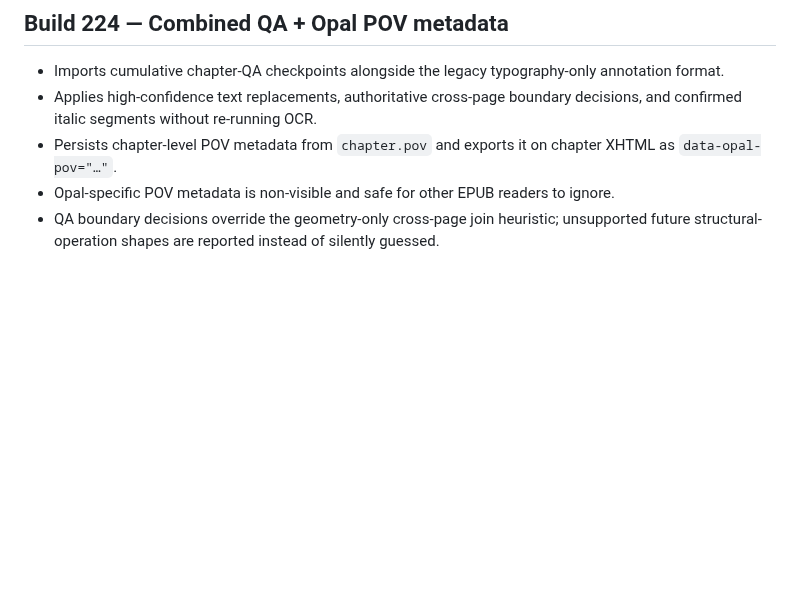
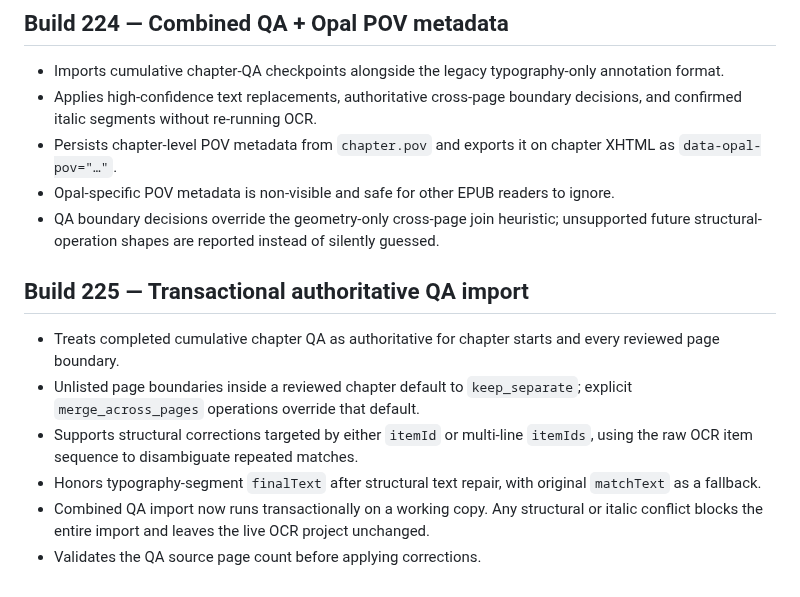
Before and after one commit to jedavid33-design/book-ocr-studio, a Markdown page: README.md, the part around the change. GitHub-like rendering; blank space fills up the shorter version.

Commit message:
Document Build 225 QA safety contract

```diff
--- a/README.md
+++ b/README.md
@@ -359,3 +359,12 @@ Surgical follow-up to v2.7.62.
 - Persists chapter-level POV metadata from `chapter.pov` and exports it on chapter XHTML as `data-opal-pov="…"`.
 - Opal-specific POV metadata is non-visible and safe for other EPUB readers to ignore.
 - QA boundary decisions override the geometry-only cross-page join heuristic; unsupported future structural-operation shapes are reported instead of silently guessed.
+
+
+## Build 225 — Transactional authoritative QA import
+- Treats completed cumulative chapter QA as authoritative for chapter starts and every reviewed page boundary.
+- Unlisted page boundaries inside a reviewed chapter default to `keep_separate`; explicit `merge_across_pages` operations override that default.
+- Supports structural corrections targeted by either `itemId` or multi-line `itemIds`, using the raw OCR item sequence to disambiguate repeated matches.
+- Honors typography-segment `finalText` after structural text repair, with original `matchText` as a fallback.
+- Combined QA import now runs transactionally on a working copy. Any structural or italic conflict blocks the entire import and leaves the live OCR project unchanged.
+- Validates the QA source page count before applying corrections.
```
